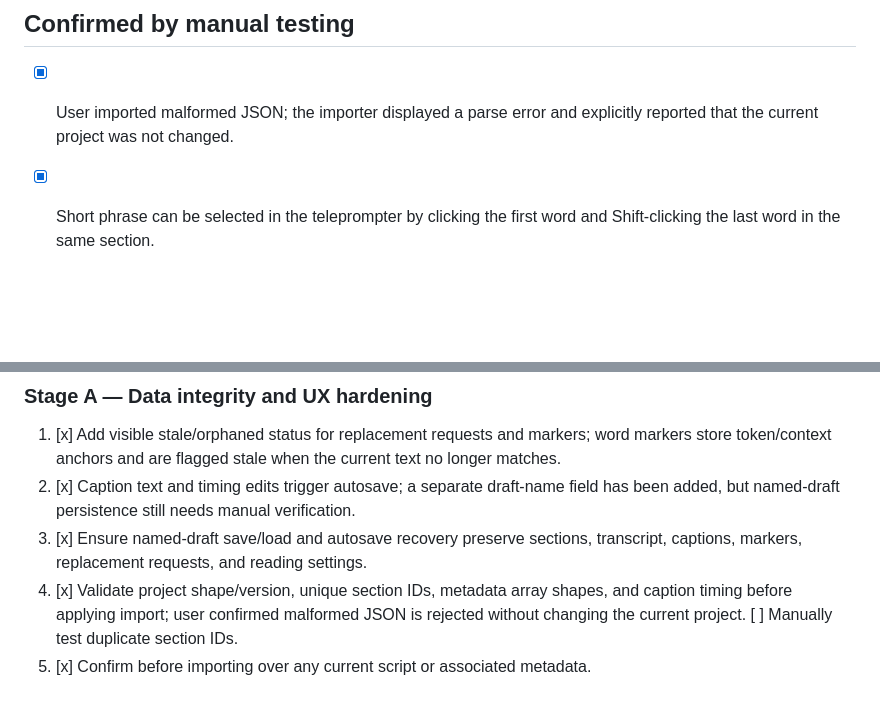
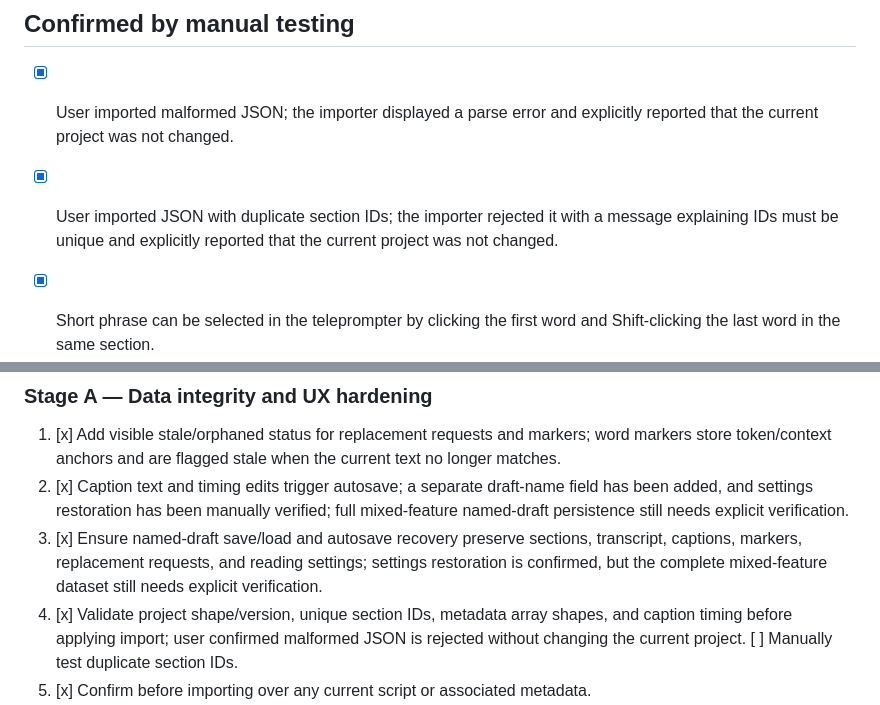
Before and after one commit to mosescryptic/Audio-Studio-Modules, a Markdown page: docs/FEATURE-COMPLETION-PLAN.md, 2 parts joined by grey strips. GitHub-like rendering; blank space fills up the shorter version.

Commit message:
docs: record duplicate section ID import test

```diff
--- a/docs/FEATURE-COMPLETION-PLAN.md
+++ b/docs/FEATURE-COMPLETION-PLAN.md
@@ -6,6 +6,7 @@ Scope: finish and validate the script-side experience before native Android/Wind
 ## Confirmed by manual testing
 
 - [x] User imported malformed JSON; the importer displayed a parse error and explicitly reported that the current project was not changed.
+- [x] User imported JSON with duplicate section IDs; the importer rejected it with a message explaining IDs must be unique and explicitly reported that the current project was not changed.
 
 - [x] Short phrase can be selected in the teleprompter by clicking the first word and Shift-clicking the last word in the same section.
 - [x] Selected phrase can be saved as a replacement request.
@@ -29,8 +30,8 @@ Scope: finish and validate the script-side experience before native Android/Wind
 ### Stage A — Data integrity and UX hardening
 
 1. [x] Add visible stale/orphaned status for replacement requests and markers; word markers store token/context anchors and are flagged stale when the current text no longer matches.
-2. [x] Caption text and timing edits trigger autosave; a separate draft-name field has been added, but named-draft persistence still needs manual verification.
-3. [x] Ensure named-draft save/load and autosave recovery preserve sections, transcript, captions, markers, replacement requests, and reading settings.
+2. [x] Caption text and timing edits trigger autosave; a separate draft-name field has been added, and settings restoration has been manually verified; full mixed-feature named-draft persistence still needs explicit verification.
+3. [x] Ensure named-draft save/load and autosave recovery preserve sections, transcript, captions, markers, replacement requests, and reading settings; settings restoration is confirmed, but the complete mixed-feature dataset still needs explicit verification.
 4. [x] Validate project shape/version, unique section IDs, metadata array shapes, and caption timing before applying import; user confirmed malformed JSON is rejected without changing the current project. [ ] Manually test duplicate section IDs.
 5. [x] Confirm before importing over any current script or associated metadata.
 6. Ensure selected phrase state is cleared or safely restored when the section text changes.
```
